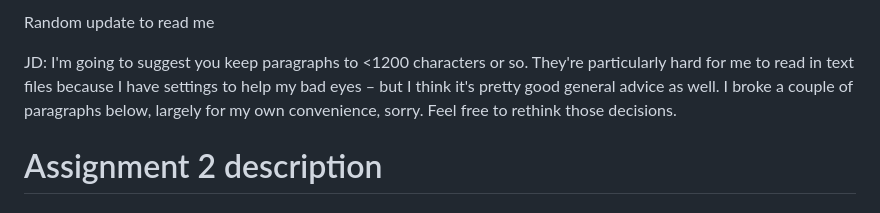
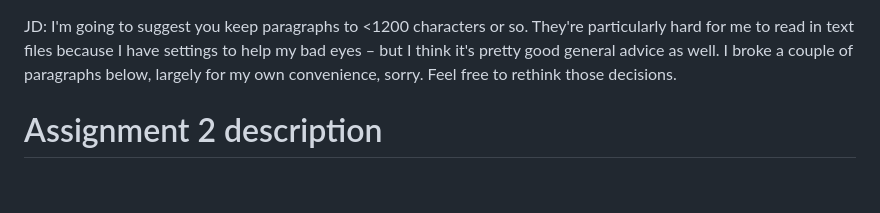
Before and after one commit to noah-mt-smith/QMEE, a Markdown page: README.md, the part around the change. Rendered like a GitHub page.

```diff
--- a/README.md
+++ b/README.md
@@ -1,5 +1,3 @@
-Random update to read me
-
 JD: I'm going to suggest you keep paragraphs to <1200 characters or so. They're particularly hard for me to read in text files because I have settings to help my bad eyes – but I think it's pretty good general advice as well. I broke a couple of paragraphs below, largely for my own convenience, sorry. Feel free to rethink those decisions.
 
 # Assignment 2 description
```
